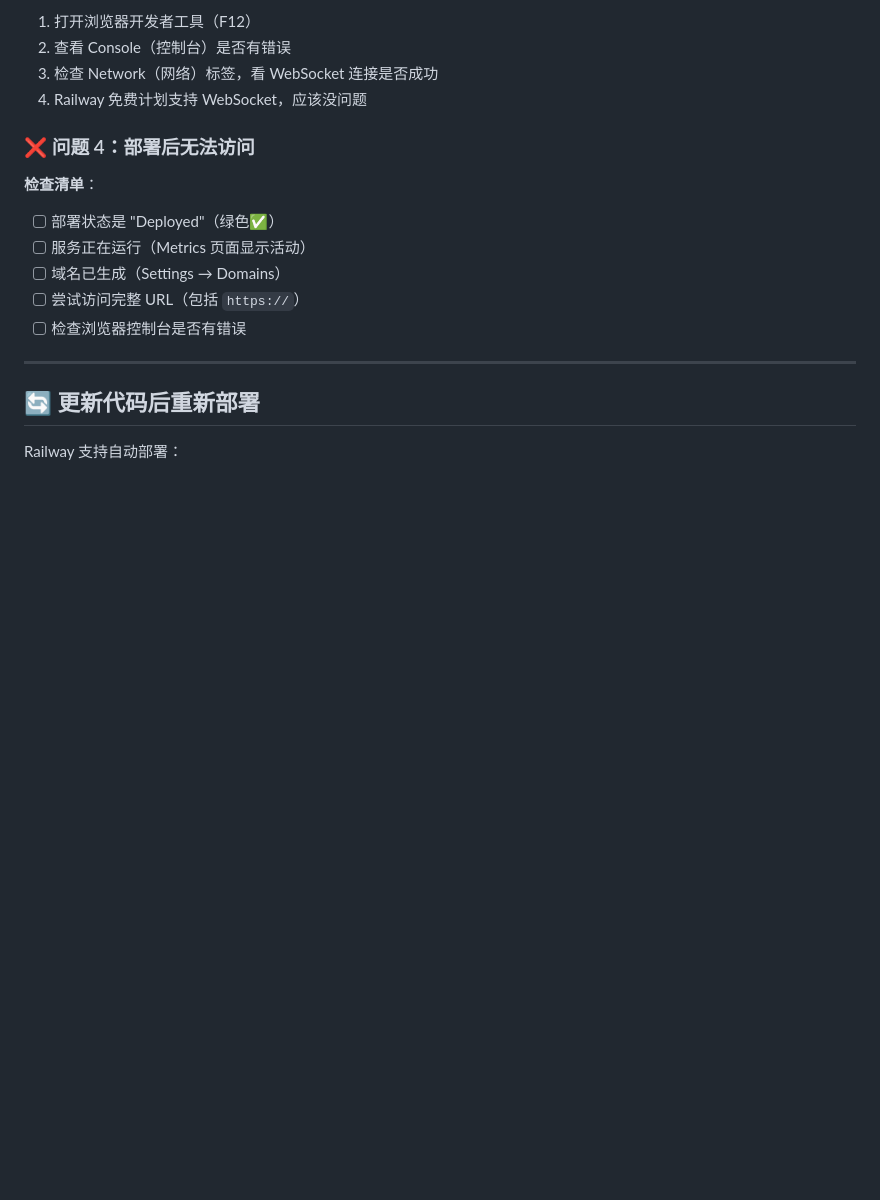
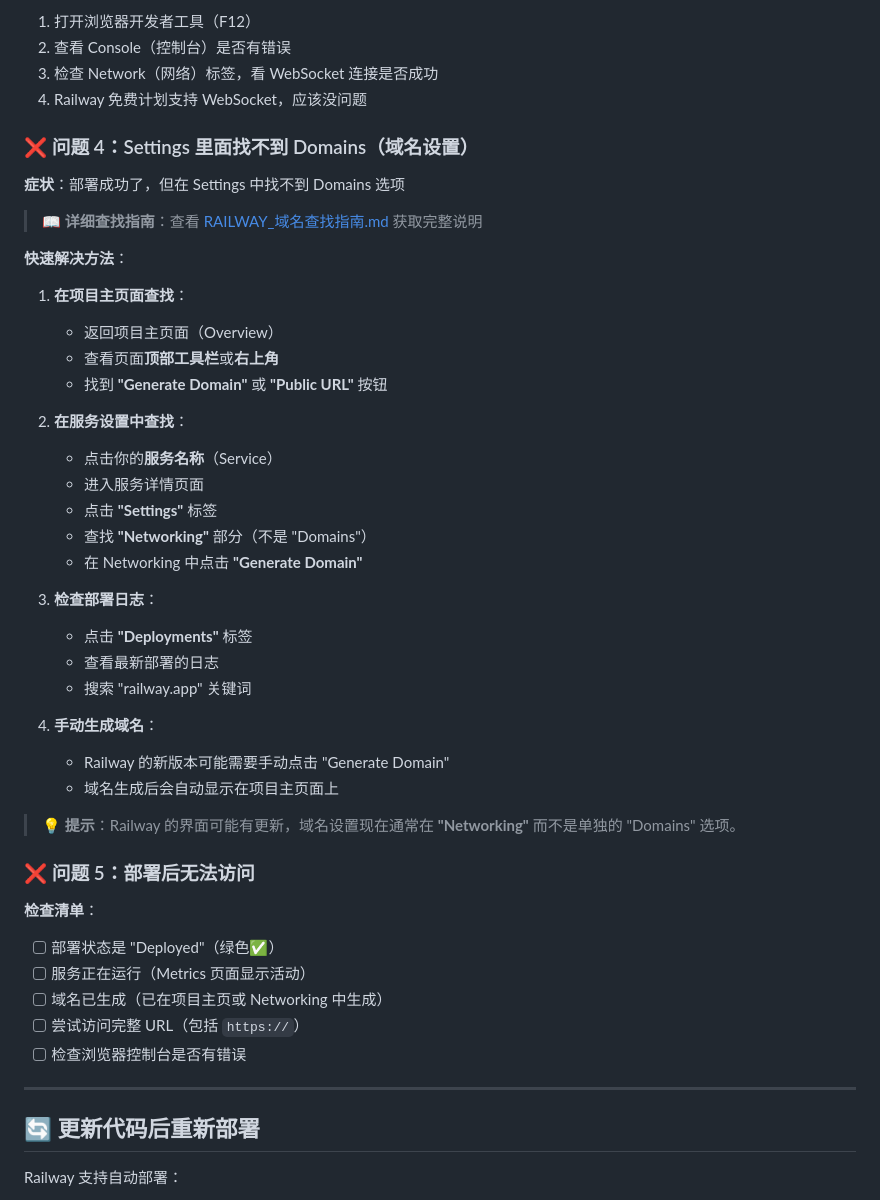
Before and after one commit to xdq2005adam/wordcloud, a Markdown page: RAILWAY_部署指南.md, the part around one of its changes. Drawn GitHub-style; blank space fills up the shorter version.

```diff
--- a/RAILWAY_部署指南.md
+++ b/RAILWAY_部署指南.md
@@ -176,12 +209,43 @@ Railway 会自动设置 `process.env.PORT`，无需手动配置。
 3. 检查 Network（网络）标签，看 WebSocket 连接是否成功
 4. Railway 免费计划支持 WebSocket，应该没问题
 
-### ❌ 问题 4：部署后无法访问
+### ❌ 问题 4：Settings 里面找不到 Domains（域名设置）
+
+**症状**：部署成功了，但在 Settings 中找不到 Domains 选项
+
+> 📖 **详细查找指南**：查看 [RAILWAY_域名查找指南.md](./RAILWAY_域名查找指南.md) 获取完整说明
+
+**快速解决方法**：
+
+1. **在项目主页面查找**：
+   - 返回项目主页面（Overview）
+   - 查看页面**顶部工具栏**或**右上角**
+   - 找到 **"Generate Domain"** 或 **"Public URL"** 按钮
+
+2. **在服务设置中查找**：
+   - 点击你的**服务名称**（Service）
+   - 进入服务详情页面
+   - 点击 **"Settings"** 标签
+   - 查找 **"Networking"** 部分（不是 "Domains"）
+   - 在 Networking 中点击 **"Generate Domain"**
+
+3. **检查部署日志**：
+   - 点击 **"Deployments"** 标签
+   - 查看最新部署的日志
+   - 搜索 "railway.app" 关键词
+
+4. **手动生成域名**：
+   - Railway 的新版本可能需要手动点击 "Generate Domain"
+   - 域名生成后会自动显示在项目主页面上
+
+> 💡 **提示**：Railway 的界面可能有更新，域名设置现在通常在 **"Networking"** 而不是单独的 "Domains" 选项。
+
+### ❌ 问题 5：部署后无法访问
 
 **检查清单**：
 - [ ] 部署状态是 "Deployed"（绿色✅）
 - [ ] 服务正在运行（Metrics 页面显示活动）
-- [ ] 域名已生成（Settings → Domains）
+- [ ] 域名已生成（已在项目主页或 Networking 中生成）
 - [ ] 尝试访问完整 URL（包括 `https://`）
 - [ ] 检查浏览器控制台是否有错误
 
```
Also changed, not shown: other parts of RAILWAY_部署指南.md (+37 -4 lines), RAILWAY_域名查找指南.md (added, +221 -0 lines).
